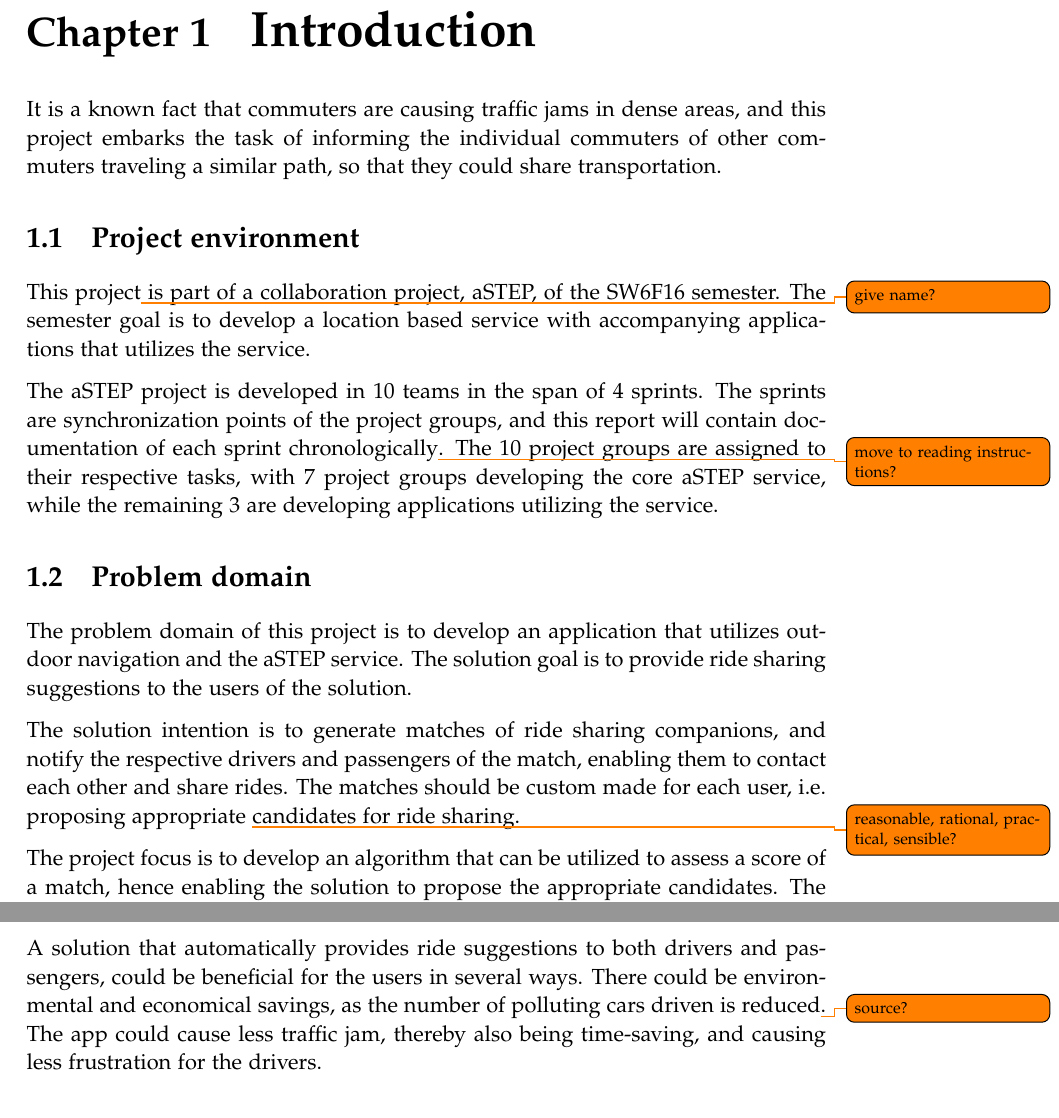
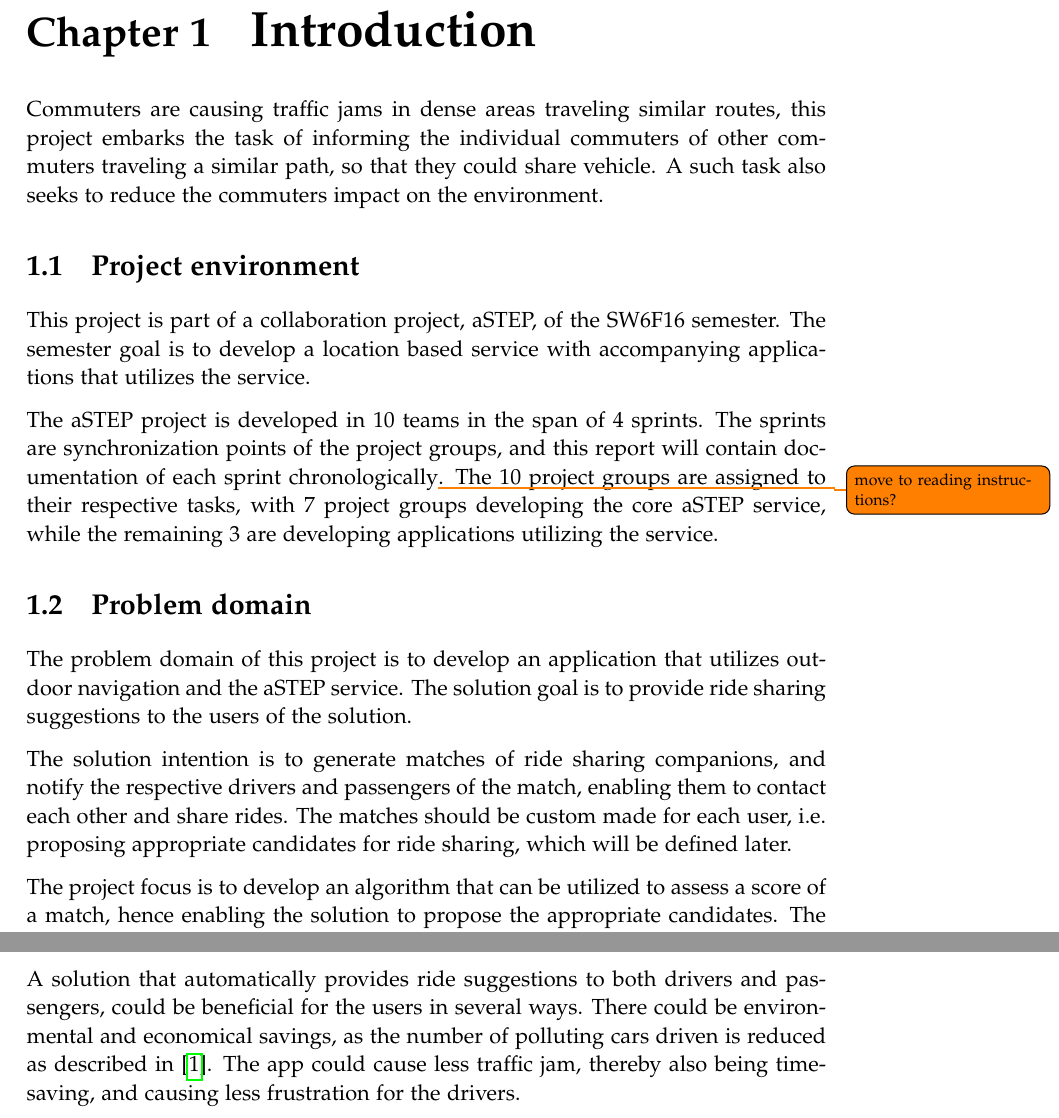
Before and after one commit to sw605/rapportsw6, a LaTeX thesis (master.tex, which reads sections/introduction/introduction.tex): two parts of page 9 of 23, joined at a grey line, cut so that both start at the same text. Compiled offline with pdfLaTeX.

Commit message:
rettelser til introduction

```diff
--- a/sections/introduction/introduction.tex
+++ b/sections/introduction/introduction.tex
@@ -11,28 +11,34 @@
 
 
 % Introduction - awesome first sentence
-It is a known fact that commuters are causing traffic jams in dense areas, and this project embarks the task of informing the individual commuters of other commuters traveling a similar path, so that they could share transportation.
+Commuters are causing traffic jams in dense areas traveling similar routes, this project embarks the task of informing the individual commuters of other commuters traveling a similar path, so that they could share vehicle.
+A such task also seeks to reduce the commuters impact on the environment.
 
 
 \section{Project environment}
 % Problem domain and environment
-This project\todo{give name?} is part of a collaboration project, aSTEP, of the SW6F16 semester. The semester goal is to develop a location based service with accompanying applications that utilizes the service.
+This project is part of a collaboration project, aSTEP, of the SW6F16 semester.
+The semester goal is to develop a location based service with accompanying applications that utilizes the service.
 
 % Semester project environment
-The aSTEP project is developed in 10 teams in the span of 4 sprints. The sprints are synchronization points of the project groups, and this report will contain documentation of each sprint chronologically\todo{move to reading instructions?}. The 10 project groups are assigned to their respective tasks, with 7 project groups developing the core aSTEP service, while the remaining 3 are developing applications utilizing the service.
+The aSTEP project is developed in 10 teams in the span of 4 sprints.
+The sprints are synchronization points of the project groups, and this report will contain documentation of each sprint chronologically\todo{move to reading instructions?}.
+The 10 project groups are assigned to their respective tasks, with 7 project groups developing the core aSTEP service, while the remaining 3 are developing applications utilizing the service.
 
 
 \section{Problem domain}
 % Solution scope and definition
-The problem domain of this project is to develop an application that utilizes outdoor navigation and the aSTEP service. The solution goal is to provide ride sharing suggestions to the users of the solution.
+The problem domain of this project is to develop an application that utilizes outdoor navigation and the aSTEP service.
+The solution goal is to provide ride sharing suggestions to the users of the solution.
 
 % Intention of the solution
-The solution intention is to generate matches of ride sharing companions, and notify the respective drivers and passengers of the match, enabling them to contact each other and share rides. The matches should be custom made for each user, i.e. proposing appropriate \todo{reasonable, rational, practical, sensible?} candidates for ride sharing.
+The solution intention is to generate matches of ride sharing companions, and notify the respective drivers and passengers of the match, enabling them to contact each other and share rides.
+The matches should be custom made for each user, i.e. proposing appropriate candidates for ride sharing, which will be defined later.
 
 The project focus is to develop an algorithm that can be utilized to assess a score of a match, hence enabling the solution to propose the appropriate candidates. The graphical user interface is not prioritized, but is developed to be functional enough for test and practical purposes.
 
 % Solution contributions/advantages
-A solution that automatically provides ride suggestions to both drivers and passengers, could be beneficial for the users in several ways. There could be environmental and economical savings, as the number of polluting cars driven is reduced\todo{source?}. The app could cause less traffic jam, thereby also being time-saving, and causing less frustration for the drivers.
+A solution that automatically provides ride suggestions to both drivers and passengers, could be beneficial for the users in several ways. There could be environmental and economical savings, as the number of polluting cars driven is reduced as described in \cite{doi:10.1080/01441647.2011.621557}. The app could cause less traffic jam, thereby also being time-saving, and causing less frustration for the drivers.
 
 There are some potential social benefits, as the app allows people meet each other. Future work could implement the algorithm for autonomous cars.
 
```
Also changed, not shown: Bibliography/MainBibliography.bib (+19 -0 lines), sections/introduction/problemstatement.tex (+8 -2 lines).
